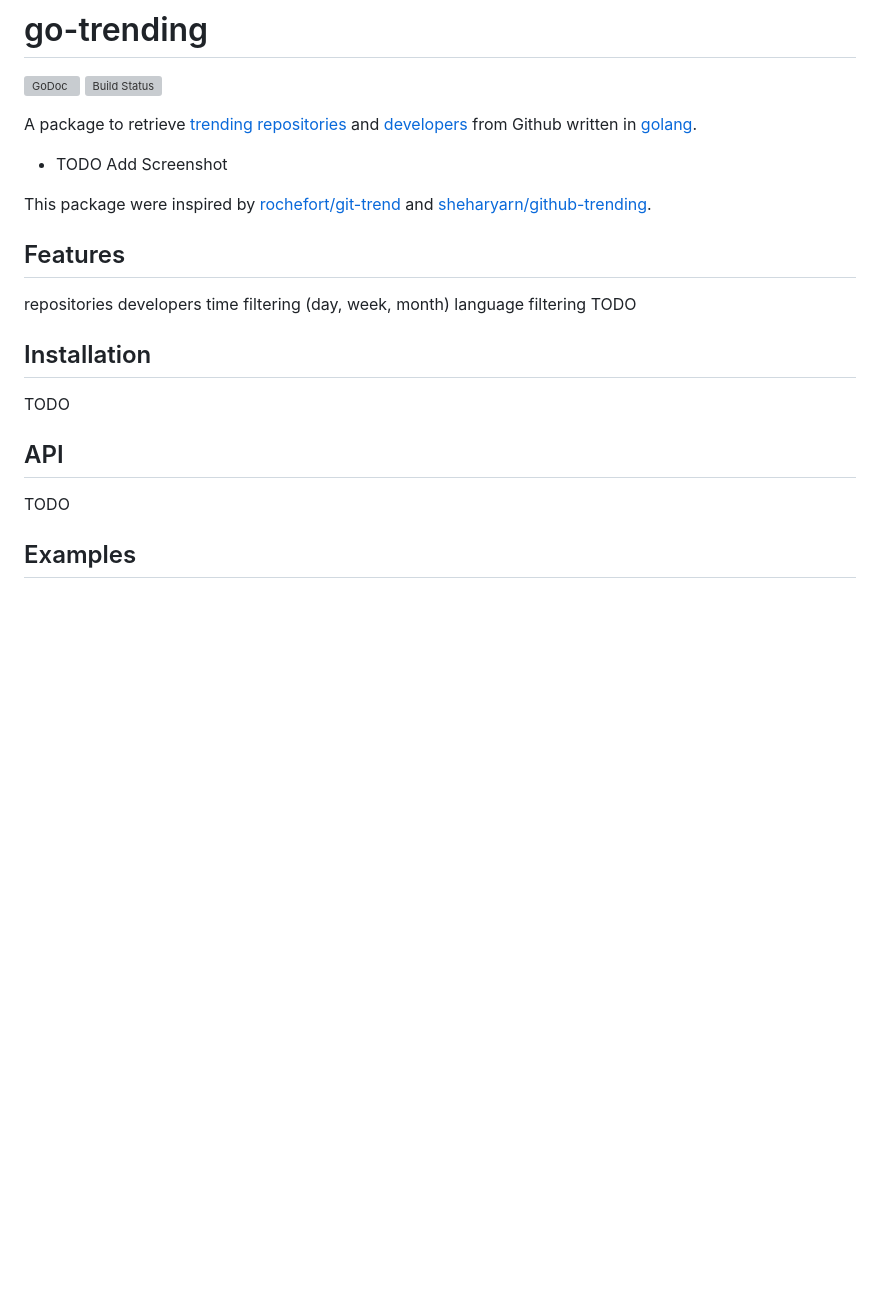
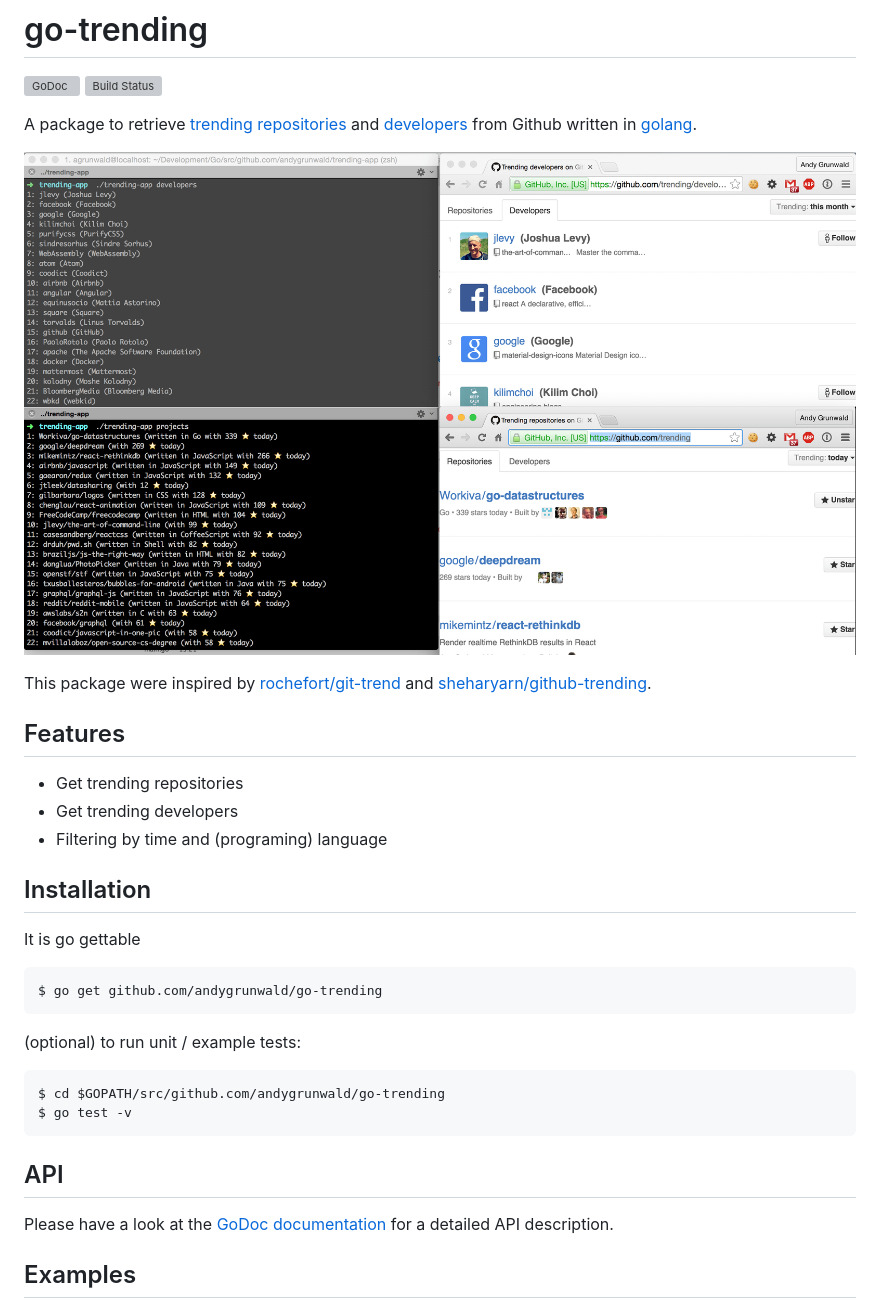
Before and after one commit to andygrunwald/go-trending, a Markdown page: README.md, the part around the change. Rendered like a GitHub page; pictures changed too: img/go-trending-shrinked.png (added); blank space fills up the shorter version; grey boxes are pictures that could not be loaded.

Commit message:
Added screenshot to README

```diff
--- a/README.md
+++ b/README.md
@@ -5,25 +5,30 @@
 
 A package to retrieve [trending repositories](https://github.com/trending) and [developers](https://github.com/trending/developers) from Github written in [golang](https://golang.org/).
 
-* TODO Add Screenshot
+[![trending package showcase](./img/go-trending-shrinked.png "trending package showcase")](./img/go-trending-shrinked.png)
 
 This package were inspired by [rochefort/git-trend](https://github.com/rochefort/git-trend) and [sheharyarn/github-trending](https://github.com/sheharyarn/github-trending).
 
 ## Features
 
-repositories
-developers
-time filtering (day, week, month)
-language filtering
-TODO
+* Get trending repositories
+* Get trending developers
+* Filtering by time and (programing) language
 
 ## Installation
 
-TODO
+It is go gettable
+
+    $ go get github.com/andygrunwald/go-trending
+
+(optional) to run unit / example tests:
+
+    $ cd $GOPATH/src/github.com/andygrunwald/go-trending
+    $ go test -v
 
 ## API
 
-TODO
+Please have a look at the [GoDoc documentation](https://godoc.org/github.com/andygrunwald/go-trending) for a detailed API description.
 
 ## Examples
 
```
